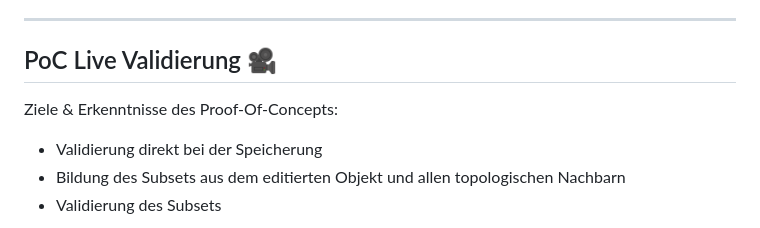
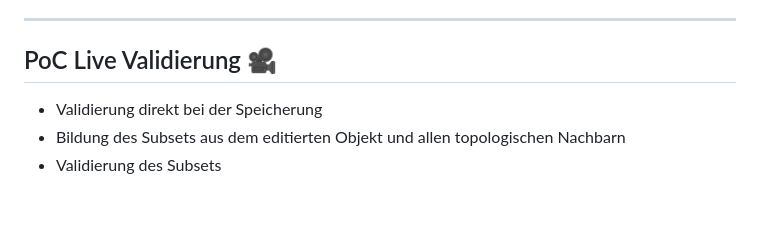
Before and after one commit to signedav/interlis-validierung-in-qgis, a Markdown page: slides/interlis-validierung-in-qgis.md, the part around the change printed below. Rendered like a GitHub page; blank space fills up the shorter version.

```diff
--- a/slides/interlis-validierung-in-qgis.md
+++ b/slides/interlis-validierung-in-qgis.md
@@ -156,8 +156,6 @@ Deshalb die Idee der Subset validierung.
 
 <!-- Oli's stage -->
 
-Ziele & Erkenntnisse des Proof-Of-Concepts:
-
 - Validierung direkt bei der Speicherung
 - Bildung des Subsets aus dem editierten Objekt und allen topologischen Nachbarn
 - Validierung des Subsets
```
Also changed, not shown: other parts of slides/interlis-validierung-in-qgis.md (+10 -0 lines).
